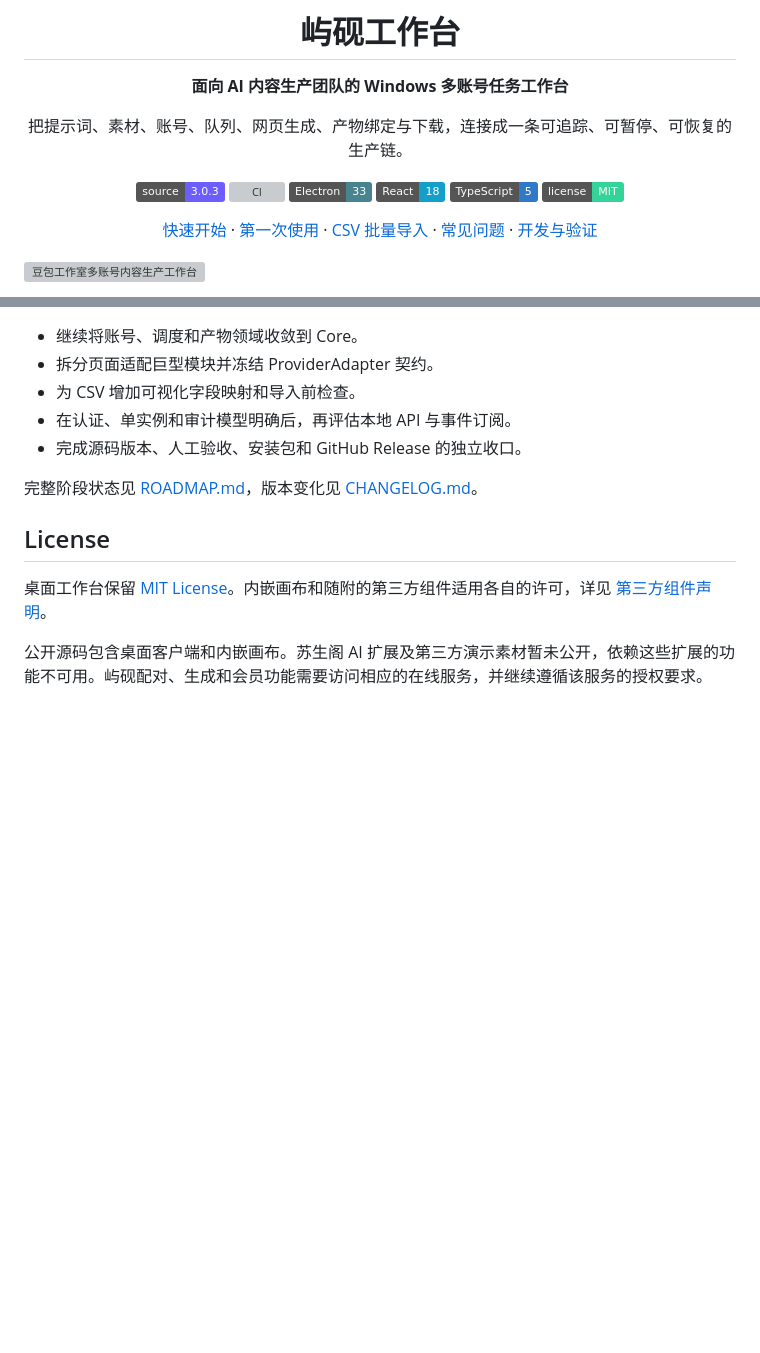
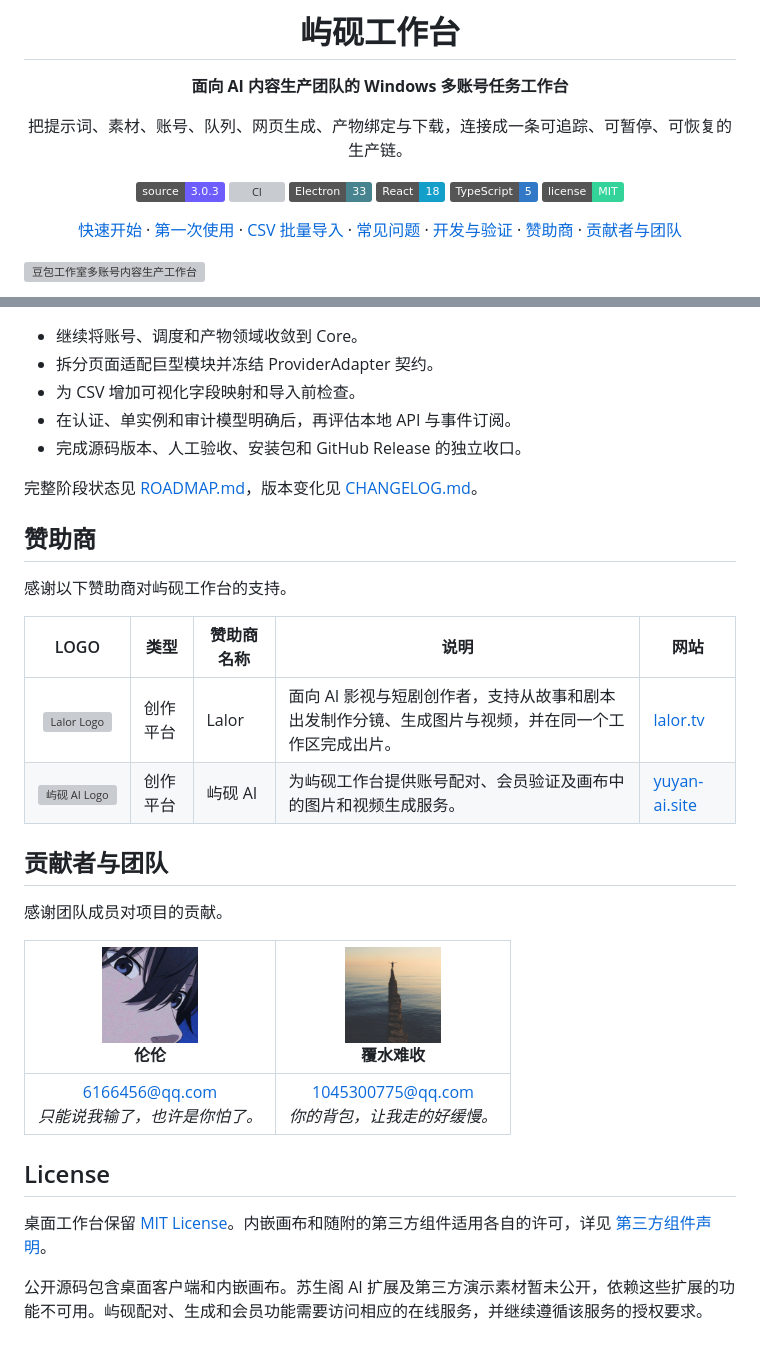
Before and after one commit to BigWangQiang/doubao-workbench, a Markdown page: README.md, 2 parts joined by grey strips. Rendered like a GitHub page; pictures changed too: docs/assets/contributors/fushuinanshou.jpg (added), docs/assets/contributors/lunlun.jpg (added); badges without logos; blank space fills up the shorter version; grey boxes are pictures that could not be loaded.

Commit message:
docs: add sponsors and contributor profiles

```diff
--- a/README.md
+++ b/README.md
@@ -13,7 +13,7 @@
 [![TypeScript](https://img.shields.io/badge/TypeScript-5-3178c6?logo=typescript)](https://www.typescriptlang.org/)
 [![License](https://img.shields.io/badge/license-MIT-34d399)](LICENSE)
 
-[快速开始](#快速开始) · [第一次使用](#第一次使用从登录到下载) · [CSV 批量导入](#csv-批量导入) · [常见问题](#常见问题) · [开发与验证](#开发与验证)
+[快速开始](#快速开始) · [第一次使用](#第一次使用从登录到下载) · [CSV 批量导入](#csv-批量导入) · [常见问题](#常见问题) · [开发与验证](#开发与验证) · [赞助商](#赞助商) · [贡献者与团队](#贡献者与团队)
 
 </div>
 
@@ -424,6 +424,23 @@ docs/                       架构设计和 README 图文资产
 
 完整阶段状态见 [ROADMAP.md](ROADMAP.md)，版本变化见 [CHANGELOG.md](CHANGELOG.md)。
 
+## 赞助商
+
+感谢以下赞助商对屿砚工作台的支持。
+
+| LOGO | 类型 | 赞助商名称 | 说明 | 网站 |
+| :---: | --- | --- | --- | --- |
+| <img src="docs/assets/sponsors/lalor.png" width="120" alt="Lalor Logo"> | 创作平台 | Lalor | 面向 AI 影视与短剧创作者，支持从故事和剧本出发制作分镜、生成图片与视频，并在同一个工作区完成出片。 | [lalor.tv](https://lalor.tv/) |
+| <img src="docs/assets/sponsors/yuyan-ai.png" width="120" alt="屿砚 AI Logo"> | 创作平台 | 屿砚 AI | 为屿砚工作台提供账号配对、会员验证及画布中的图片和视频生成服务。 | [yuyan-ai.site](https://yuyan-ai.site/) |
+
+## 贡献者与团队
+
+感谢团队成员对项目的贡献。
+
+| <img src="docs/assets/contributors/lunlun.jpg" width="96" alt="伦伦的头像"><br>伦伦 | <img src="docs/assets/contributors/fushuinanshou.jpg" width="96" alt="覆水难收的头像"><br>覆水难收 |
+| :---: | :---: |
+| [6166456@qq.com](mailto:6166456@qq.com)<br><em>只能说我输了，也许是你怕了。</em> | [1045300775@qq.com](mailto:1045300775@qq.com)<br><em>你的背包，让我走的好缓慢。</em> |
+
 ## License
 
 桌面工作台保留 [MIT License](LICENSE)。内嵌画布和随附的第三方组件适用各自的许可，详见 [第三方组件声明](NOTICE.md)。
```
Also changed, not shown: 2 other files.
